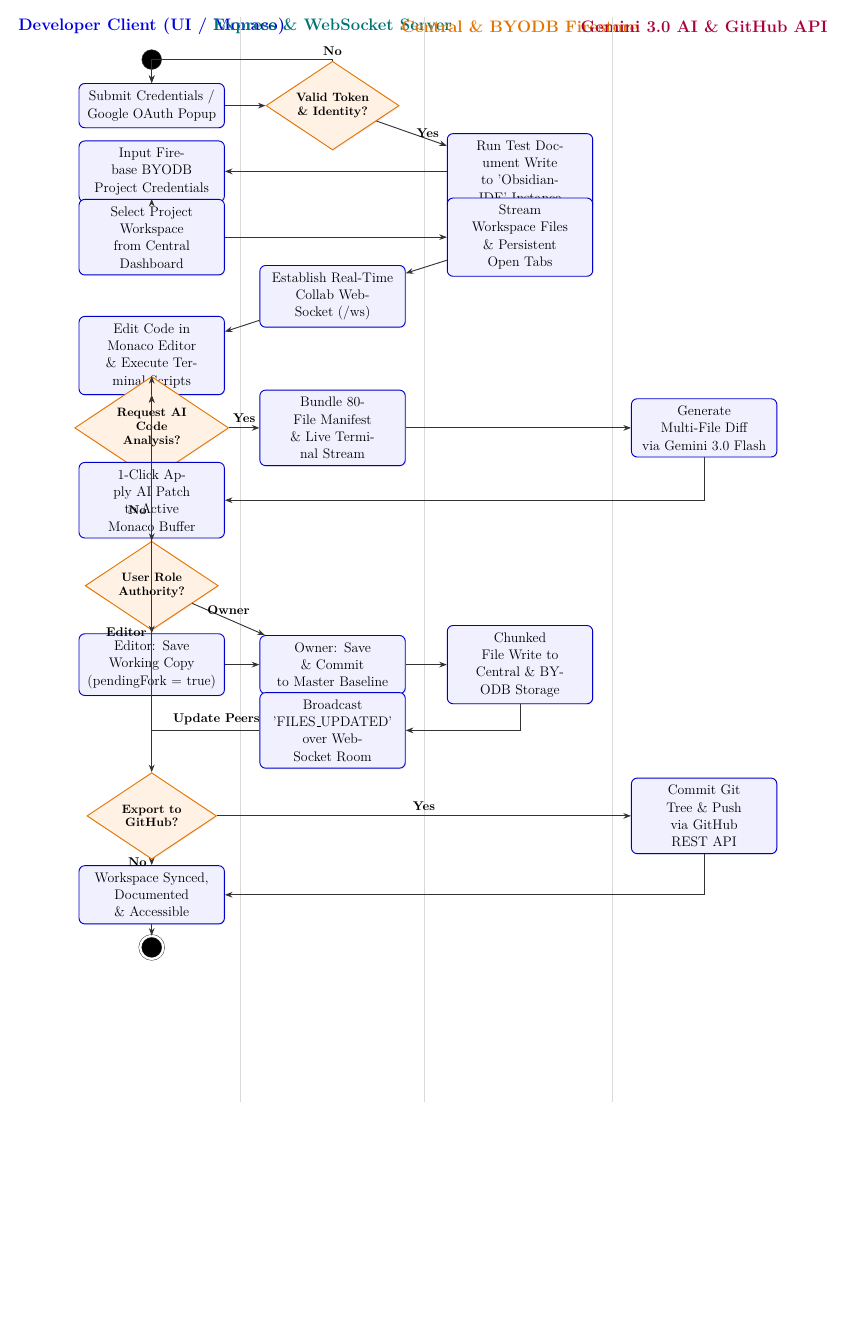
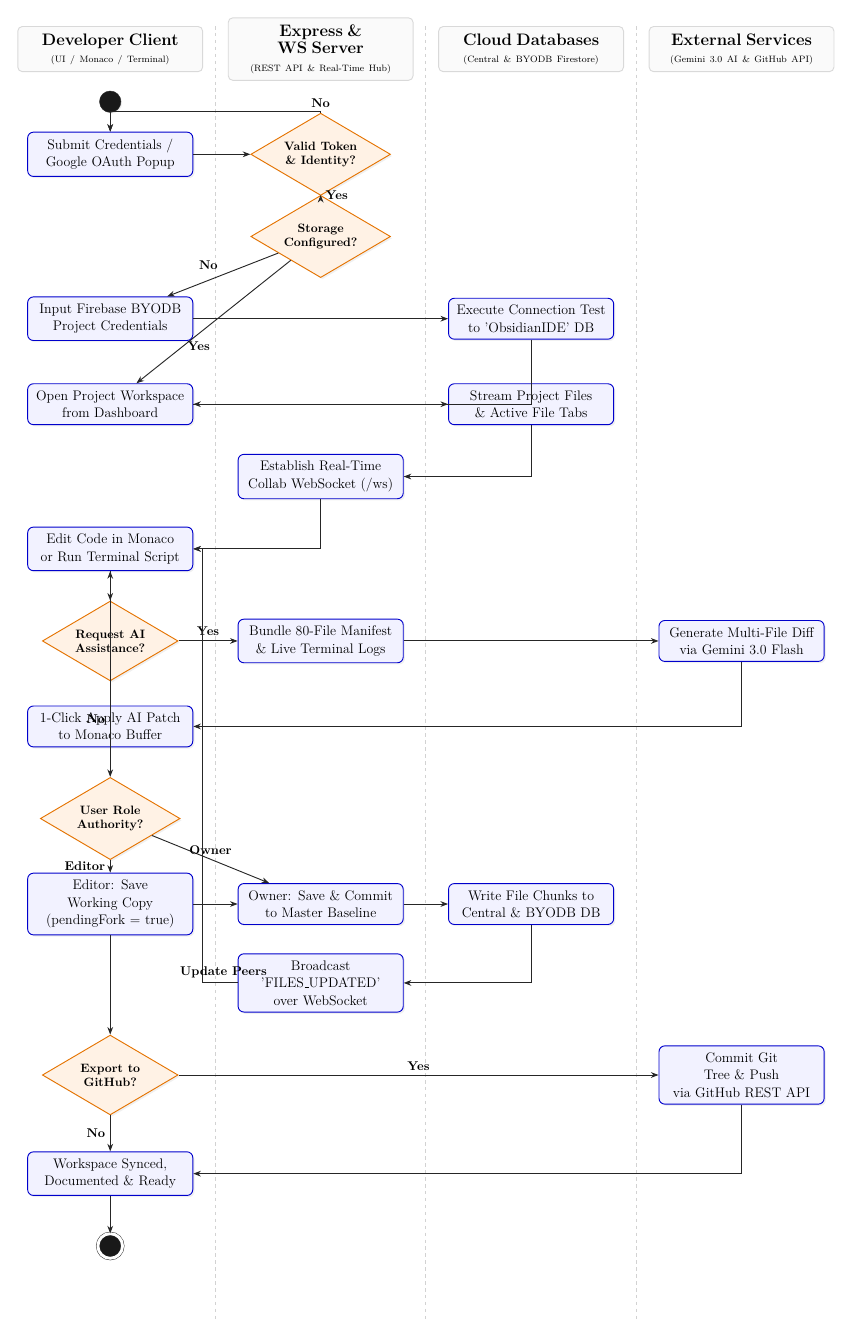
Before and after one commit to zaforsaadik7/ObsidianIDE, a LaTeX figure (project documents/diagrams/activity_diagram.tex): the whole page, the shorter picture padded with empty space. Compiled offline with pdfLaTeX.

Commit message:
fix(diagrams): resolve activity diagram element, text and swimlane overlapping with spacious grid layout [skip ci] [skip render]

```diff
--- a/project documents/diagrams/activity_diagram.tex
+++ b/project documents/diagrams/activity_diagram.tex
@@ -1,4 +1,4 @@
-\documentclass[12pt,border=12pt]{standalone}
+\documentclass[12pt,border=15pt]{standalone}
 \usepackage[utf8]{inputenc}
 \usepackage{tikz}
 \usepackage{lmodern}
@@ -14,14 +14,14 @@
     activity/.style={
         rectangle,
         draw=blue!80!black,
-        fill=blue!6!white,
+        fill=blue!5!white,
         thick,
         rounded corners=5pt,
         align=center,
         inner sep=6pt,
-        text width=4.0cm,
-        minimum height=1.0cm,
-        drop shadow={opacity=0.12,shadow xshift=1pt,shadow yshift=-1pt}
+        text width=4.6cm,
+        minimum height=1.15cm,
+        drop shadow={opacity=0.12,shadow xshift=1.5pt,shadow yshift=-1.5pt}
     },
     decision/.style={
         diamond,
@@ -29,114 +29,149 @@
         fill=orange!10!white,
         thick,
         align=center,
-        inner sep=3pt,
-        aspect=1.5,
-        text width=2.4cm,
+        inner sep=2pt,
+        aspect=1.7,
+        text width=2.6cm,
         font=\fontsize{10.5pt}{12pt}\selectfont\bfseries,
-        drop shadow={opacity=0.12,shadow xshift=1pt,shadow yshift=-1pt}
+        drop shadow={opacity=0.12,shadow xshift=1.5pt,shadow yshift=-1.5pt}
     },
     startStop/.style={
         circle,
-        draw=black!80,
-        fill=black,
+        draw=black!85,
+        fill=black!90,
         inner sep=0pt,
-        minimum size=0.6cm
+        minimum size=0.65cm,
+        drop shadow={opacity=0.15,shadow xshift=1pt,shadow yshift=-1pt}
     },
     endCircle/.style={
         circle,
-        draw=black!80,
+        draw=black!85,
         double=white,
-        double distance=2pt,
-        fill=black,
+        double distance=2.5pt,
+        fill=black!90,
         inner sep=0pt,
-        minimum size=0.7cm
-    },
-    forkBar/.style={
-        rectangle,
-        fill=black!80,
-        minimum width=4.2cm,
-        minimum height=0.15cm,
-        rounded corners=1pt
+        minimum size=0.75cm,
+        drop shadow={opacity=0.15,shadow xshift=1pt,shadow yshift=-1pt}
     },
     flowLine/.style={
         thick,
-        draw=black!80,
+        draw=black!85,
         ->
     },
-    laneBox/.style={
-        draw=gray!40,
-        fill=gray!2!white,
-        dashed,
-        rounded corners=6pt
+    headerBox/.style={
+        rectangle,
+        draw=gray!30,
+        fill=gray!4!white,
+        thick,
+        rounded corners=4pt,
+        align=center,
+        inner sep=6pt,
+        text width=5.2cm,
+        minimum height=1.2cm
     }
 ]
 
-% ==================== SWIMLANE HEADERS ====================
-\node[font=\bfseries\large, text=blue!90!black] at (-7.0, 13.2) {Developer Client (UI / Monaco)};
-\node[font=\bfseries\large, text=teal!90!black] at (-1.5, 13.2) {Express \& WebSocket Server};
-\node[font=\bfseries\large, text=orange!90!black] at (4.2, 13.2) {Central \& BYODB Firestore};
-\node[font=\bfseries\large, text=purple!90!black] at (9.8, 13.2) {Gemini 3.0 AI \& GitHub API};
+% ==================== SWIMLANE COORDINATES ====================
+% Column Centers:
+% Col 1 (Developer Client): X = 0.0cm
+% Col 2 (Express & WS Server): X = 6.4cm
+% Col 3 (Central & BYODB DB): X = 12.8cm
+% Col 4 (Gemini 3.0 & GitHub): X = 19.2cm
 
-\draw[gray!30, thick] (-4.3, 13.5) -- (-4.3, -19.5);
-\draw[gray!30, thick] (1.3, 13.5) -- (1.3, -19.5);
-\draw[gray!30, thick] (7.0, 13.5) -- (7.0, -19.5);
+% ==================== SWIMLANE HEADERS & DIVIDERS ====================
+\node[headerBox] at (0.0, 1.2) {\textbf{\large Developer Client}\\\scriptsize (UI / Monaco / Terminal)};
+\node[headerBox] at (6.4, 1.2) {\textbf{\large Express \& WS Server}\\\scriptsize (REST API \& Real-Time Hub)};
+\node[headerBox] at (12.8, 1.2) {\textbf{\large Cloud Databases}\\\scriptsize (Central \& BYODB Firestore)};
+\node[headerBox] at (19.2, 1.2) {\textbf{\large External Services}\\\scriptsize (Gemini 3.0 AI \& GitHub API)};
 
-% ==================== STEP 1: AUTH & ONBOARDING ====================
-\node[startStop] (startNode) at (-7.0, 12.2) {};
-\node[activity] (actLogin) at (-7.0, 10.8) {Submit Credentials /\\Google OAuth Popup};
-\node[decision] (decAuth) at (-1.5, 10.8) {Valid Token\\\& Identity?};
-\node[activity] (actOnboard) at (-7.0, 8.8) {Input Firebase BYODB\\Project Credentials};
-\node[activity] (actVerifyBYODB) at (4.2, 8.8) {Run Test Document Write\\to 'ObsidianIDE' Instance};
+% Swimlane Divider Lines
+\draw[gray!35, dashed, thick] (3.2, 1.9) -- (3.2, -37.5);
+\draw[gray!35, dashed, thick] (9.6, 1.9) -- (9.6, -37.5);
+\draw[gray!35, dashed, thick] (16.0, 1.9) -- (16.0, -37.5);
+
+% ==================== STEP 1: AUTH & IDENTITY ====================
+\node[startStop] (startNode) at (0.0, -0.4) {};
+
+\node[activity] (actLogin) at (0.0, -2.0) {Submit Credentials /\\Google OAuth Popup};
+
+\node[decision] (decAuth) at (6.4, -2.0) {Valid Token\\\& Identity?};
 
 \draw[flowLine] (startNode) -- (actLogin);
 \draw[flowLine] (actLogin) -- (decAuth);
-\draw[flowLine] (decAuth) -- node[above, font=\small\bfseries] {No} ++(0, 1.4) -| (actLogin);
-\draw[flowLine] (decAuth) -- node[right, font=\small\bfseries] {Yes} (actVerifyBYODB);
-\draw[flowLine] (actVerifyBYODB) -- (actOnboard);
 
-% ==================== STEP 2: WORKSPACE & MONACO ====================
-\node[activity] (actOpenWS) at (-7.0, 6.8) {Select Project Workspace\\from Central Dashboard};
-\node[activity] (actLoadManifest) at (4.2, 6.8) {Stream Workspace Files\\\& Persistent Open Tabs};
-\node[activity] (actWSConnect) at (-1.5, 5.0) {Establish Real-Time\\Collab WebSocket (/ws)};
+% Rejection Loop
+\draw[flowLine] (decAuth) -- node[above, font=\small\bfseries, pos=0.5] {No} ++(0, 1.3) -| (actLogin);
 
-\draw[flowLine] (actOnboard) -- (actOpenWS);
+% ==================== STEP 2: ONBOARDING & BYODB ====================
+\node[decision] (decStorage) at (6.4, -4.5) {Storage\\Configured?};
+
+\node[activity] (actOnboard) at (0.0, -7.0) {Input Firebase BYODB\\Project Credentials};
+
+\node[activity] (actVerifyBYODB) at (12.8, -7.0) {Execute Connection Test\\to 'ObsidianIDE' DB};
+
+\draw[flowLine] (decAuth) -- node[right, font=\small\bfseries, pos=0.4] {Yes} (decStorage);
+\draw[flowLine] (decStorage) -- node[above left, font=\small\bfseries] {No} (actOnboard);
+\draw[flowLine] (actOnboard) -- (actVerifyBYODB);
+
+% ==================== STEP 3: WORKSPACE INITIALIZATION ====================
+\node[activity] (actOpenWS) at (0.0, -9.6) {Open Project Workspace\\from Dashboard};
+
+\node[activity] (actLoadManifest) at (12.8, -9.6) {Stream Project Files\\\& Active File Tabs};
+
+\node[activity] (actWSConnect) at (6.4, -11.8) {Establish Real-Time\\Collab WebSocket (/ws)};
+
+\draw[flowLine] (decStorage) -- node[right, font=\small\bfseries, pos=0.7] {Yes} (actOpenWS);
+\draw[flowLine] (actVerifyBYODB) |- (actOpenWS);
 \draw[flowLine] (actOpenWS) -- (actLoadManifest);
-\draw[flowLine] (actLoadManifest) -- (actWSConnect);
+\draw[flowLine] (actLoadManifest) |- (actWSConnect);
 
-% ==================== STEP 3: CODE EDITING & AI ====================
-\node[activity] (actMonacoEdit) at (-7.0, 3.2) {Edit Code in Monaco Editor\\\& Execute Terminal Scripts};
-\node[decision] (decAI) at (-7.0, 1.0) {Request AI\\Code Analysis?};
-\node[activity] (actPromptAI) at (-1.5, 1.0) {Bundle 80-File Manifest\\\& Live Terminal Stream};
-\node[activity] (actGeminiInfer) at (9.8, 1.0) {Generate Multi-File Diff\\via Gemini 3.0 Flash};
-\node[activity] (actApplyPatch) at (-7.0, -1.2) {1-Click Apply AI Patch\\to Active Monaco Buffer};
+% ==================== STEP 4: CODE EDITING & AI REASONING ====================
+\node[activity] (actMonacoEdit) at (0.0, -14.0) {Edit Code in Monaco\\or Run Terminal Script};
 
-\draw[flowLine] (actWSConnect) -- (actMonacoEdit);
+\node[decision] (decAI) at (0.0, -16.8) {Request AI\\Assistance?};
+
+\node[activity] (actPromptAI) at (6.4, -16.8) {Bundle 80-File Manifest\\\& Live Terminal Logs};
+
+\node[activity] (actGeminiInfer) at (19.2, -16.8) {Generate Multi-File Diff\\via Gemini 3.0 Flash};
+
+\node[activity] (actApplyPatch) at (0.0, -19.4) {1-Click Apply AI Patch\\to Monaco Buffer};
+
+\draw[flowLine] (actWSConnect) |- (actMonacoEdit);
 \draw[flowLine] (actMonacoEdit) -- (decAI);
 \draw[flowLine] (decAI) -- node[above, font=\small\bfseries] {Yes} (actPromptAI);
 \draw[flowLine] (actPromptAI) -- (actGeminiInfer);
 \draw[flowLine] (actGeminiInfer) |- (actApplyPatch);
 \draw[flowLine] (actApplyPatch) -- (actMonacoEdit);
 
-% ==================== STEP 4: ROLE-BASED SYNC ====================
-\node[decision] (decRole) at (-7.0, -3.8) {User Role\\Authority?};
-\node[activity] (actSaveFork) at (-7.0, -6.2) {Editor: Save Working Copy\\(pendingFork = true)};
-\node[activity] (actOwnerSync) at (-1.5, -6.2) {Owner: Save \& Commit\\to Master Baseline};
-\node[activity] (actPersistCloud) at (4.2, -6.2) {Chunked File Write to\\Central \& BYODB Storage};
-\node[activity] (actBroadcastWS) at (-1.5, -8.2) {Broadcast 'FILES\_UPDATED'\\over WebSocket Room};
+% ==================== STEP 5: ROLE-BASED FORK & MASTER COMMIT ====================
+\node[decision] (decRole) at (0.0, -22.2) {User Role\\Authority?};
 
-\draw[flowLine] (decAI) -- node[left, font=\small\bfseries] {No} (decRole);
+\node[activity] (actSaveFork) at (0.0, -24.8) {Editor: Save Working Copy\\(pendingFork = true)};
+
+\node[activity] (actOwnerSync) at (6.4, -24.8) {Owner: Save \& Commit\\to Master Baseline};
+
+\node[activity] (actPersistCloud) at (12.8, -24.8) {Write File Chunks to\\Central \& BYODB DB};
+
+\node[activity] (actBroadcastWS) at (6.4, -27.2) {Broadcast 'FILES\_UPDATED'\\over WebSocket};
+
+\draw[flowLine] (decAI) -- node[left, font=\small\bfseries, pos=0.4] {No} (decRole);
 \draw[flowLine] (decRole) -- node[left, font=\small\bfseries] {Editor} (actSaveFork);
 \draw[flowLine] (decRole) -- node[above, font=\small\bfseries] {Owner} (actOwnerSync);
 \draw[flowLine] (actSaveFork) -- (actOwnerSync);
 \draw[flowLine] (actOwnerSync) -- (actPersistCloud);
 \draw[flowLine] (actPersistCloud) |- (actBroadcastWS);
-\draw[flowLine] (actBroadcastWS) -| node[above, font=\small\bfseries, pos=0.2] {Update Peers} (actMonacoEdit);
 
-% ==================== STEP 5: GITHUB EXPORT & END ====================
-\node[decision] (decGH) at (-7.0, -10.8) {Export to\\GitHub?};
-\node[activity] (actGHExport) at (9.8, -10.8) {Commit Git Tree \& Push\\via GitHub REST API};
-\node[activity] (actComplete) at (-7.0, -13.2) {Workspace Synced,\\Documented \& Accessible};
-\node[endCircle] (endNode) at (-7.0, -14.8) {};
+% Loop back to Monaco for active update
+\draw[flowLine] (actBroadcastWS) -| node[above, font=\small\bfseries, pos=0.2] {Update Peers} ++(-3.6, 1.8) |- (actMonacoEdit);
+
+% ==================== STEP 6: GITHUB EXPORT & TERMINATION ====================
+\node[decision] (decGH) at (0.0, -30.0) {Export to\\GitHub?};
+
+\node[activity] (actGHExport) at (19.2, -30.0) {Commit Git Tree \& Push\\via GitHub REST API};
+
+\node[activity] (actComplete) at (0.0, -33.0) {Workspace Synced,\\Documented \& Ready};
+
+\node[endCircle] (endNode) at (0.0, -35.2) {};
 
 \draw[flowLine] (actSaveFork) -- (decGH);
 \draw[flowLine] (decGH) -- node[above, font=\small\bfseries] {Yes} (actGHExport);
```
